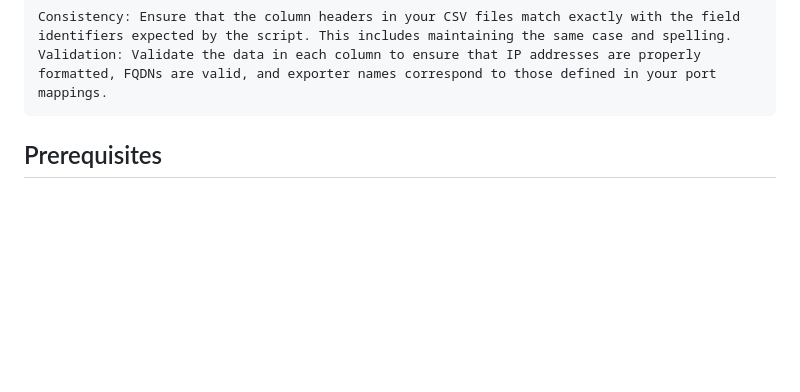
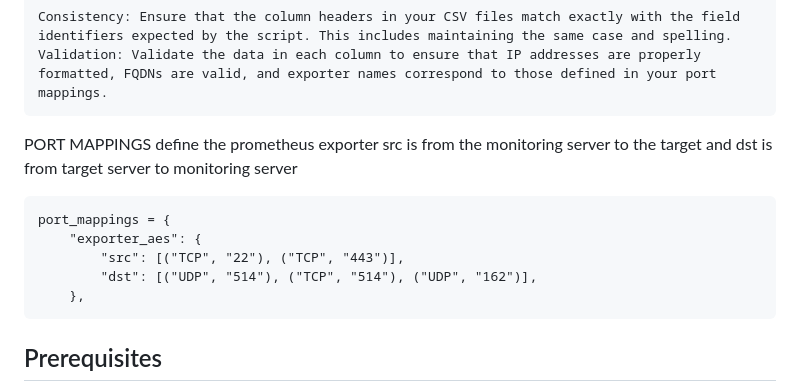
Before and after one commit to Brownster/portmapper.py, a Markdown page: README.md, the part around the change. GitHub-like rendering; blank space fills up the shorter version.

```diff
--- a/README.md
+++ b/README.md
@@ -32,6 +32,15 @@ Tips for CSV File Preparation
 
     Consistency: Ensure that the column headers in your CSV files match exactly with the field identifiers expected by the script. This includes maintaining the same case and spelling.
     Validation: Validate the data in each column to ensure that IP addresses are properly formatted, FQDNs are valid, and exporter names correspond to those defined in your port mappings.
+
+PORT MAPPINGS
+    define the prometheus exporter src is from the monitoring server to the target and dst is from target server to monitoring server
+
+    port_mappings = {
+        "exporter_aes": {
+            "src": [("TCP", "22"), ("TCP", "443")],
+            "dst": [("UDP", "514"), ("TCP", "514"), ("UDP", "162")],
+        },
 
 
 ## Prerequisites
```
